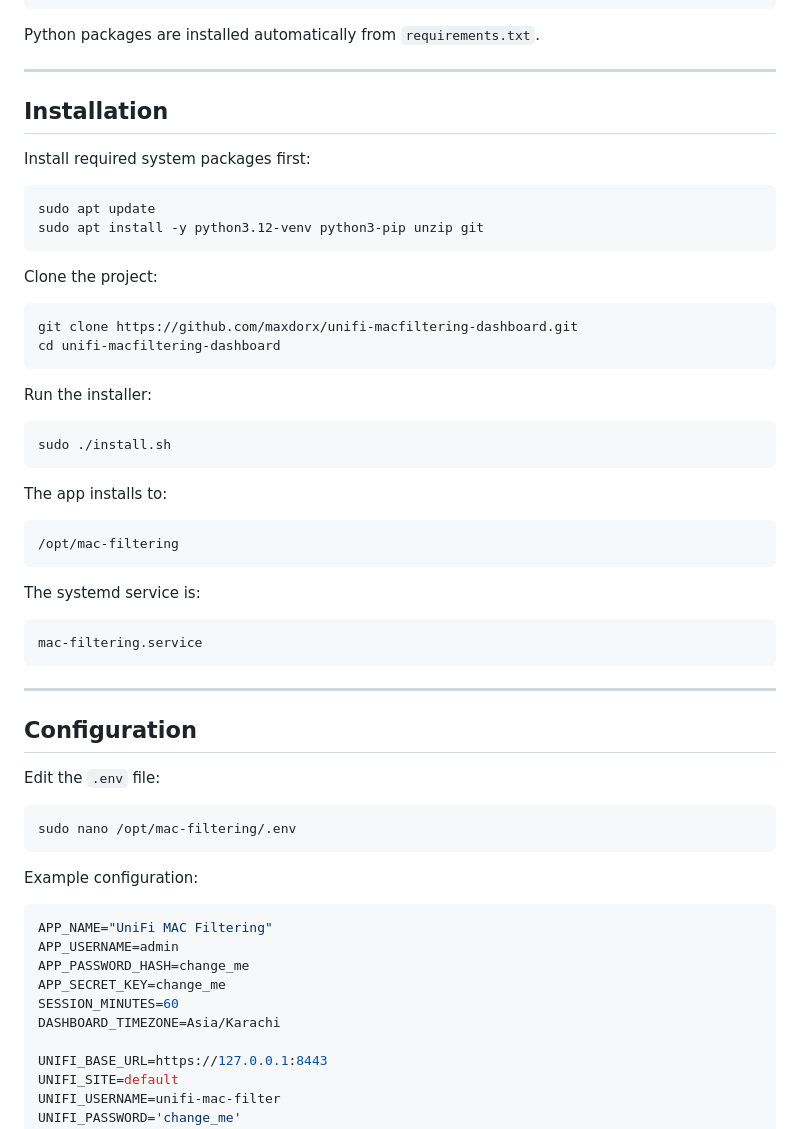
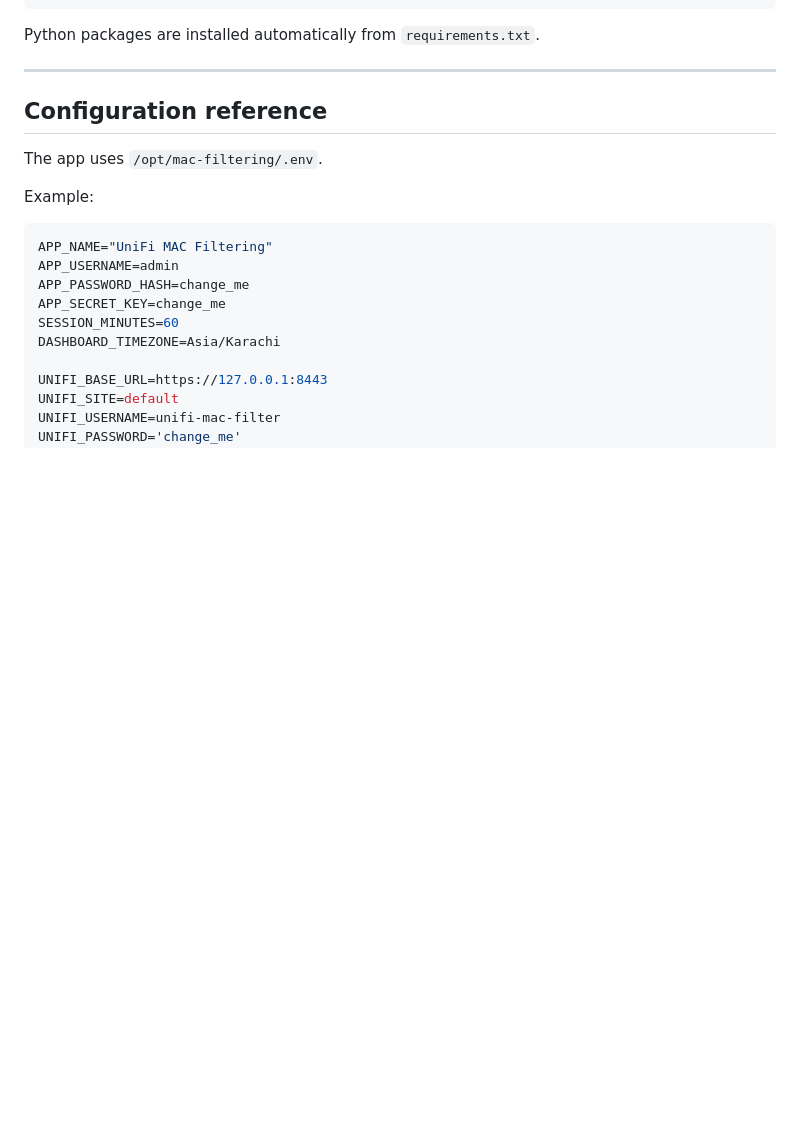
Before and after one commit to maxdorx/unifi-macfiltering-dashboard, a Markdown page: README.md, the part around one of its changes. Rendered like a GitHub page; blank space fills up the shorter version.

````diff
--- a/README.md
+++ b/README.md
@@ -384,51 +386,11 @@ Python packages are installed automatically from `requirements.txt`.
 
 ---
 
-## Installation
+## Configuration reference
 
-Install required system packages first:
+The app uses `/opt/mac-filtering/.env`.
 
-```bash
-sudo apt update
-sudo apt install -y python3.12-venv python3-pip unzip git
-```
-
-Clone the project:
-
-```bash
-git clone https://github.com/maxdorx/unifi-macfiltering-dashboard.git
-cd unifi-macfiltering-dashboard
-```
-
-Run the installer:
-
-```bash
-sudo ./install.sh
-```
-
-The app installs to:
-
-```text
-/opt/mac-filtering
-```
-
-The systemd service is:
-
-```text
-mac-filtering.service
-```
-
----
-
-## Configuration
-
-Edit the `.env` file:
-
-```bash
-sudo nano /opt/mac-filtering/.env
-```
-
-Example configuration:
+Example:
 
 ```bash
 APP_NAME="UniFi MAC Filtering"
````
Also changed, not shown: other parts of README.md (+131 -169 lines).
